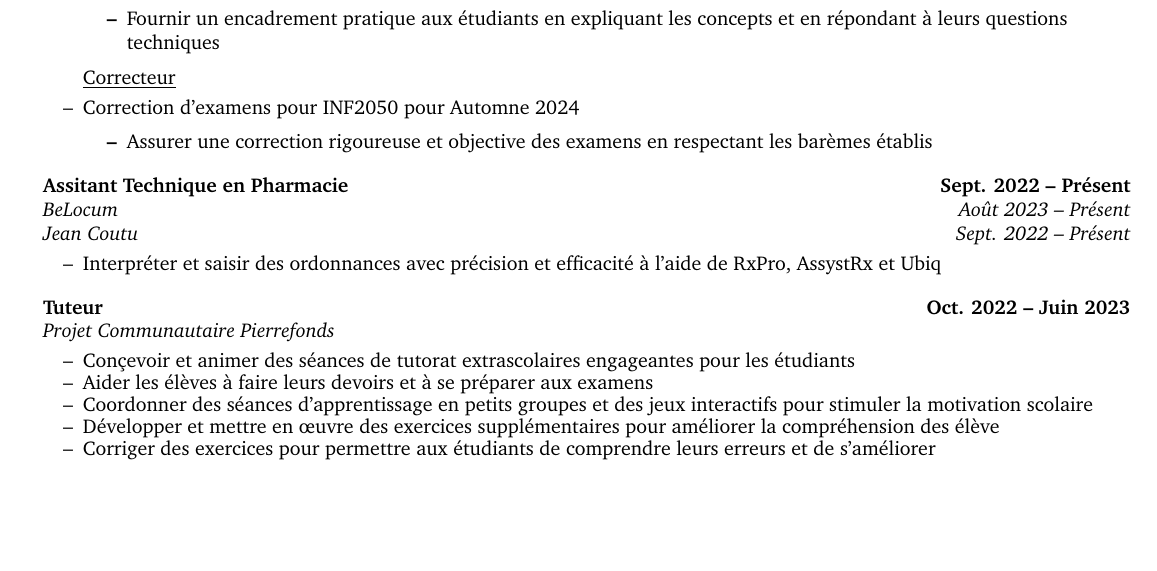
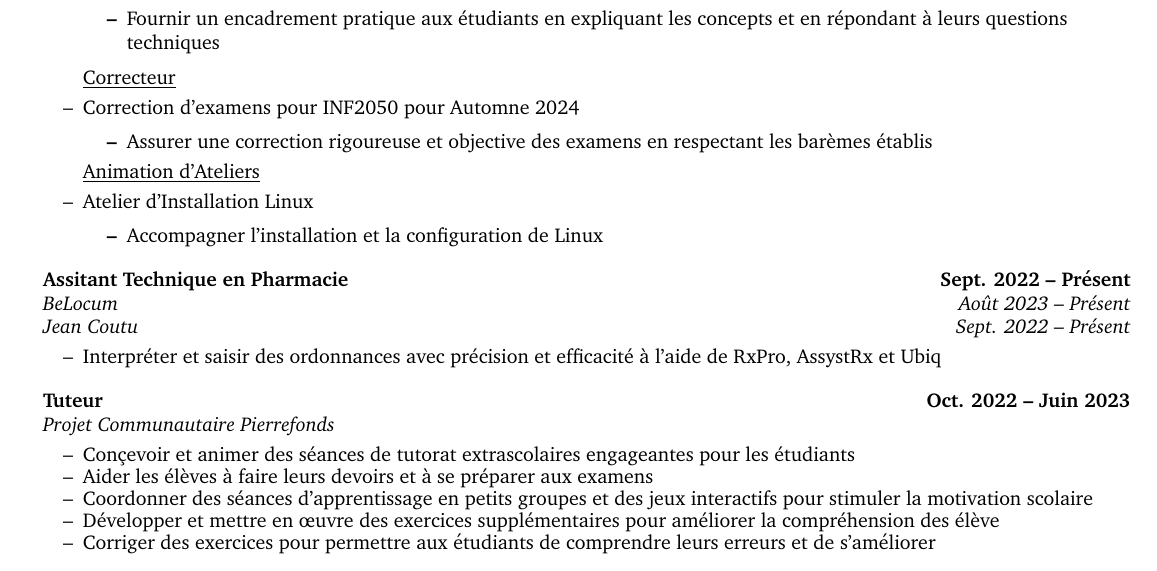
Before and after one commit to George-Fam/Resume, a LaTeX document (french-combinedexp.tex): part of page 1 of 2, cut so that both start at the same text, the shorter picture padded with empty space. Compiled offline with pdfLaTeX.

Commit message:
Add linux install activity

```diff
--- a/french-combinedexp.tex
+++ b/french-combinedexp.tex
@@ -77,6 +77,11 @@
     \item Correction d'examens pour INF2050 pour Automne 2024
     \begin{itemize}
     \item{Assurer une correction rigoureuse et objective des examens en respectant les barèmes établis}
+    \end{itemize}
+    \itemTitle{Animation d'Ateliers}
+    \item Atelier d'Installation Linux
+    \begin{itemize}
+    \item{Accompagner l'installation et la configuration de Linux}
     \end{itemize}
   \end{resume_list}
 
```
Also changed, not shown: english-combinedexp.tex (line endings or trailing spaces), english.tex (line endings or trailing spaces), french.tex (line endings or trailing spaces), mteck.sty (line endings or trailing spaces).
